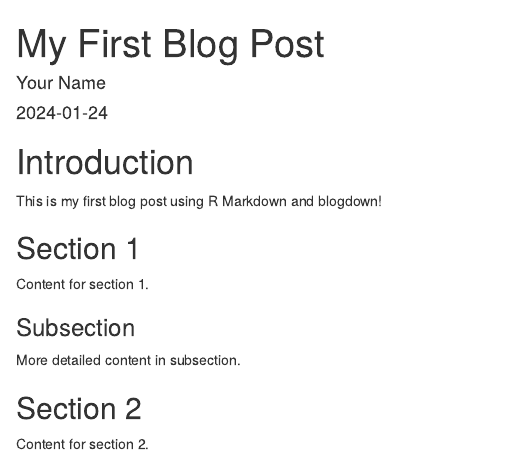
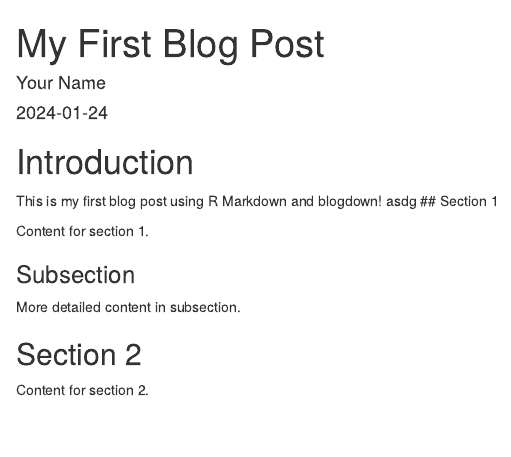
Before and after one commit to wmjllrh/cartography-group, an R Markdown document (Test_Blog.Rmd): the page in a window 1100 px wide, from its top. Rendered offline with R 4.5, knitr and Pandoc, with nearby package versions.

Commit message:
testing again

```diff
--- a/Test_Blog.Rmd
+++ b/Test_Blog.Rmd
@@ -14,7 +14,7 @@ tags:
 # Introduction
 
 This is my first blog post using R Markdown and blogdown!
-
+asdg
 ## Section 1
 
 Content for section 1.
```
Also changed, not shown: Test_Blog.html (added), 2 other files.
